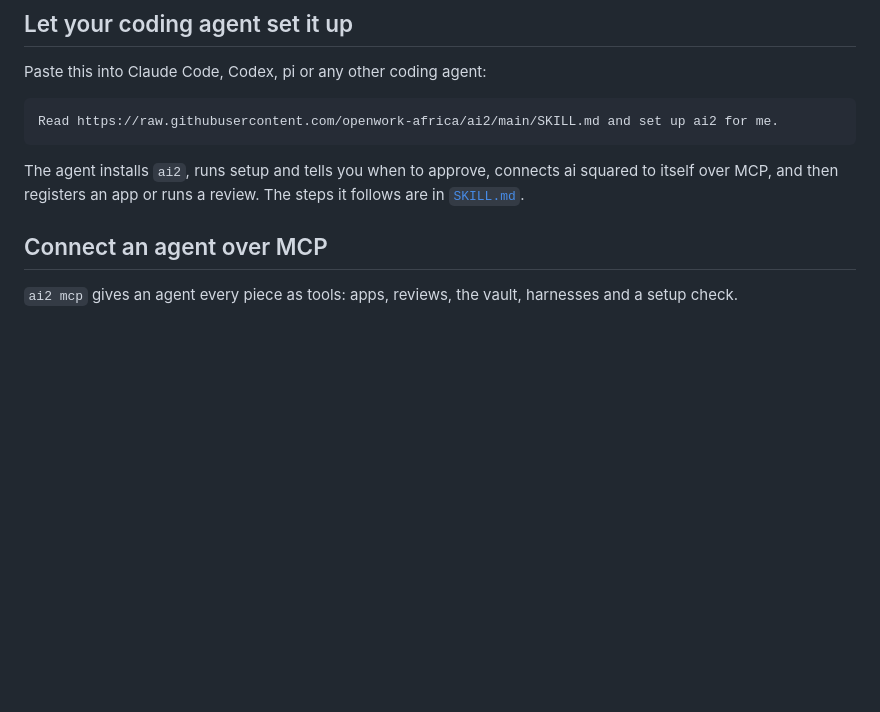
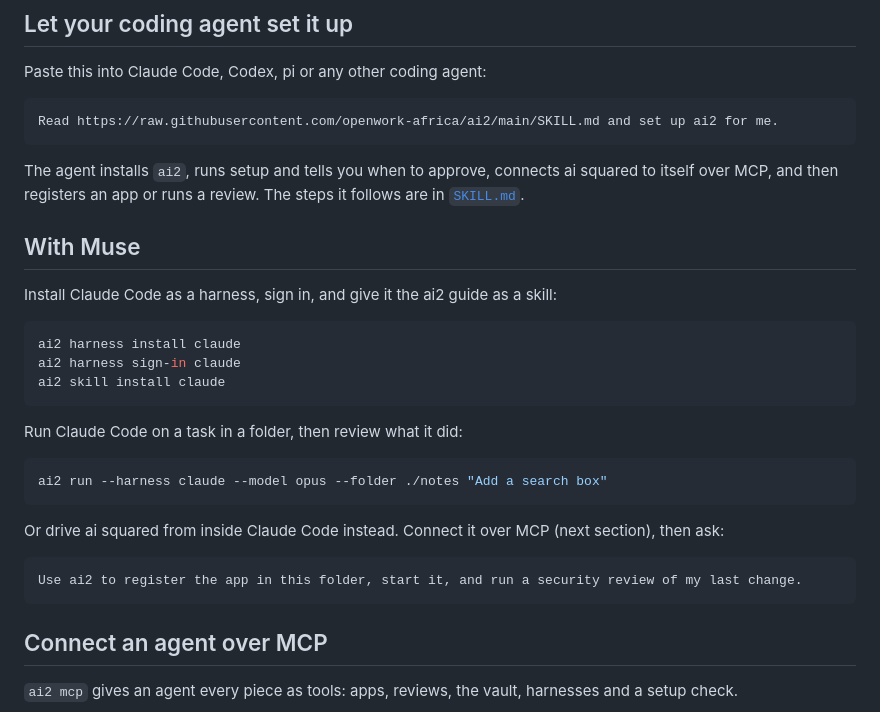
Before and after one commit to openwork-africa/ai2, a Markdown page: README.md, the part around one of its changes. GitHub-like rendering; blank space fills up the shorter version.

````diff
--- a/README.md
+++ b/README.md
@@ -94,6 +94,28 @@ Read https://raw.githubusercontent.com/openwork-africa/ai2/main/SKILL.md and set
 
 The agent installs `ai2`, runs setup and tells you when to approve, connects ai squared to itself over MCP, and then registers an app or runs a review.
 The steps it follows are in [`SKILL.md`](SKILL.md).
+
+## With Muse
+
+Install Claude Code as a harness, sign in, and give it the ai2 guide as a skill:
+
+```sh
+ai2 harness install claude
+ai2 harness sign-in claude
+ai2 skill install claude
+```
+
+Run Claude Code on a task in a folder, then review what it did:
+
+```sh
+ai2 run --harness claude --model opus --folder ./notes "Add a search box"
+```
+
+Or drive ai squared from inside Claude Code instead. Connect it over MCP (next section), then ask:
+
+```text
+Use ai2 to register the app in this folder, start it, and run a security review of my last change.
+```
 
 ## Connect an agent over MCP
 
````
Also changed, not shown: other parts of README.md (+1 -1 lines), .github/banner.jpg, .github/security.jpg (added).
